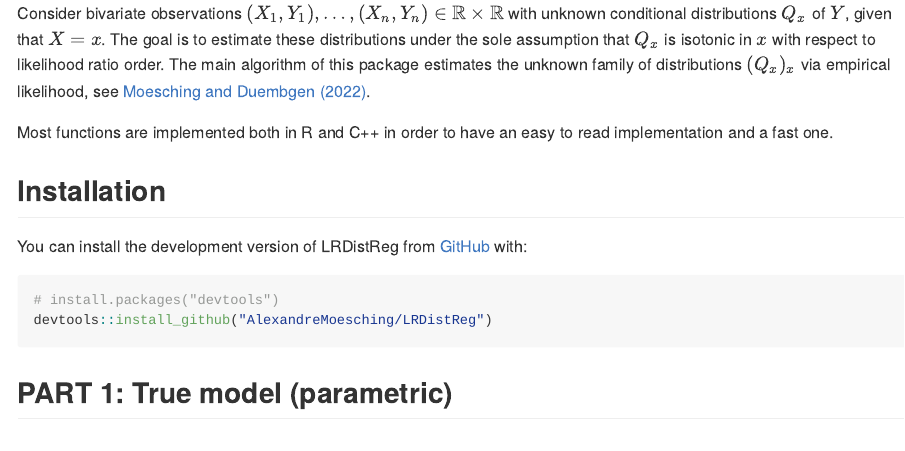
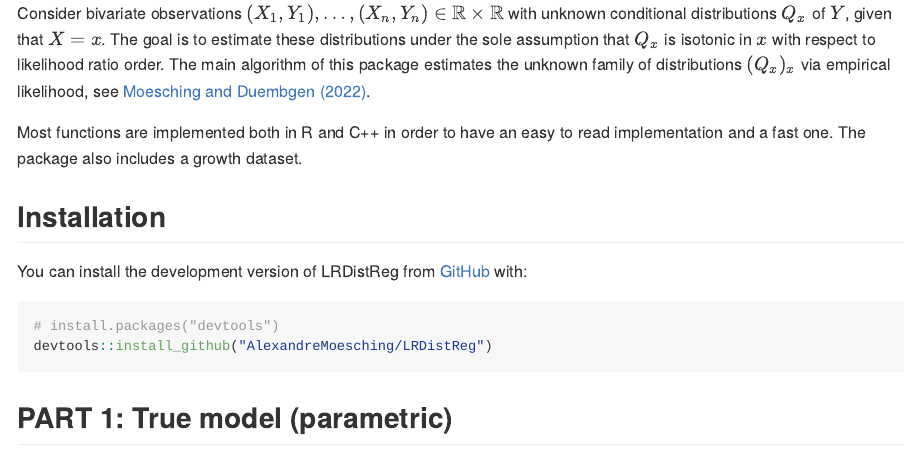
Before and after one commit to AlexandreMoesching/LRDistReg, an R Markdown document (README.Rmd): the page in a window 1100 px wide, from 110 px down. The pictures show the output file README.md that the author committed with the source, drawn offline in the style of GitHub.

Commit message:
Updated 'README'

```diff
--- a/README.Rmd
+++ b/README.Rmd
@@ -21,7 +21,7 @@ knitr::opts_chunk$set(
 Consider bivariate observations $(X_1, Y_1), \ldots , (X_n, Y_n) \in \mathbb{R}\times\mathbb{R}$ with unknown conditional distributions $Q_x$ of $Y$, given that $X = x$. The goal is to estimate these distributions under the sole assumption that $Q_x$ is isotonic in $x$ with respect to likelihood ratio order. The main algorithm of this package estimates the unknown family
 of distributions $(Q_x)_x$ via empirical likelihood, see [Moesching and Duembgen (2022)](https://arxiv.org/abs/2007.11521).
 
-Most functions are implemented both in R and C++ in order to have an easy to read implementation and a fast one.
+Most functions are implemented both in R and C++ in order to have an easy to read implementation and a fast one. The package also includes a growth dataset.
 
 ## Installation
 
```
Also changed, not shown: README.md.
